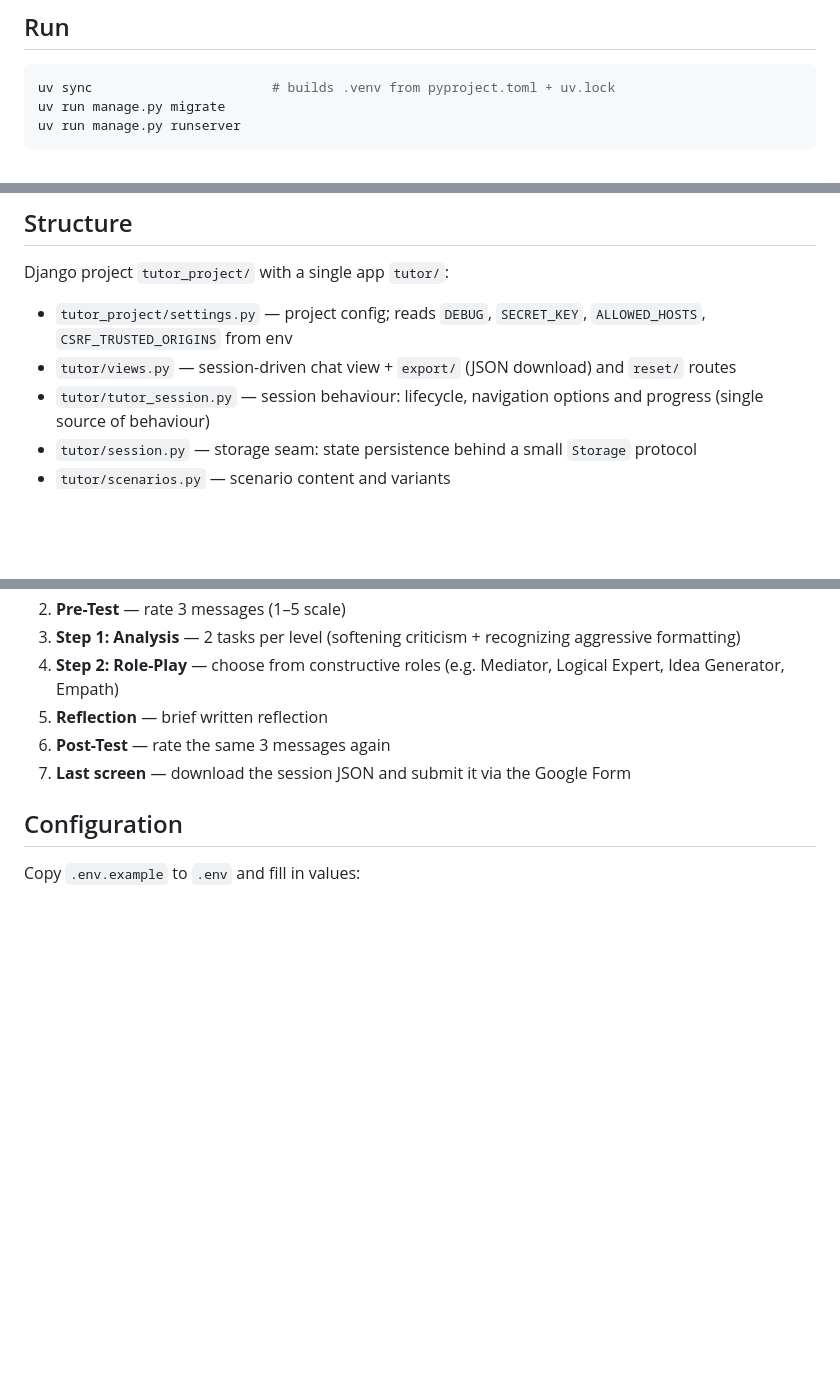
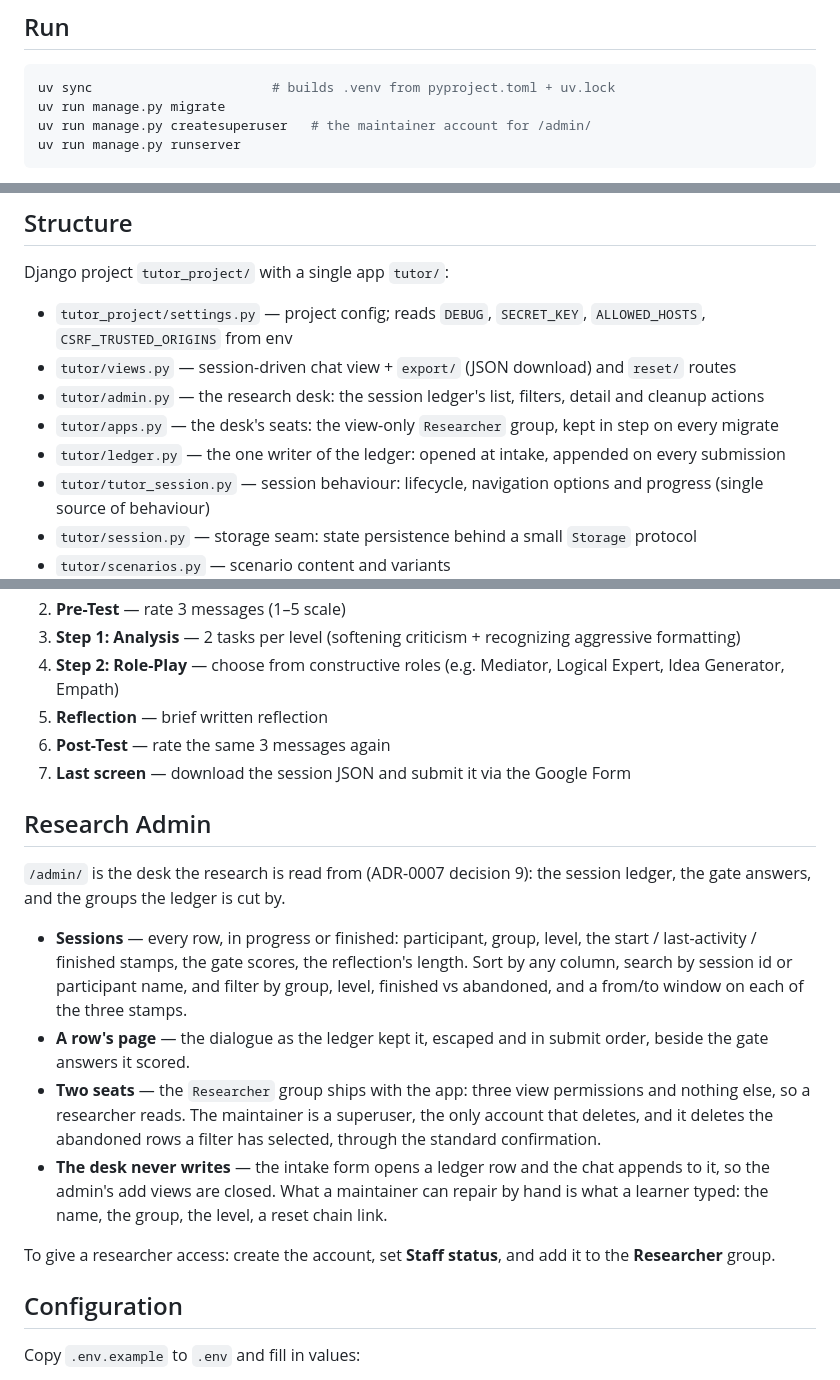
Before and after one commit to Drulena/metachat-tutor, a Markdown page: README.md, 3 parts joined by grey strips. Rendered like a GitHub page; blank space fills up the shorter version.

Commit message:
docs: write the desk down - the admin section and the two seats
The README gains the admin the ticket ships: what the session list answers,
which filters exist, what a row's page shows, and how a researcher is given
access (staff status plus the Researcher group). The run steps now create the
maintainer's superuser, since /admin/ cannot be opened without one.

GLOSSARY gains researcher / maintainer as the two seats at the ledger's desk,
with the synonyms the code must not drift to: both seats are staff, so "admin
user" names neither, and "superuser" is the mechanism, not the role.

Issue: #35

````diff
--- a/README.md
+++ b/README.md
@@ -7,6 +7,7 @@ Django web app for linguodidactics research — teaches constructive communicati
 ```powershell
 uv sync                       # builds .venv from pyproject.toml + uv.lock
 uv run manage.py migrate
+uv run manage.py createsuperuser   # the maintainer account for /admin/
 uv run manage.py runserver
 ```
 
@@ -27,6 +28,9 @@ Django project `tutor_project/` with a single app `tutor/`:
 
 - `tutor_project/settings.py` — project config; reads `DEBUG`, `SECRET_KEY`, `ALLOWED_HOSTS`, `CSRF_TRUSTED_ORIGINS` from env
 - `tutor/views.py` — session-driven chat view + `export/` (JSON download) and `reset/` routes
+- `tutor/admin.py` — the research desk: the session ledger's list, filters, detail and cleanup actions
+- `tutor/apps.py` — the desk's seats: the view-only `Researcher` group, kept in step on every migrate
+- `tutor/ledger.py` — the one writer of the ledger: opened at intake, appended on every submission
 - `tutor/tutor_session.py` — session behaviour: lifecycle, navigation options and progress (single source of behaviour)
 - `tutor/session.py` — storage seam: state persistence behind a small `Storage` protocol
 - `tutor/scenarios.py` — scenario content and variants
@@ -46,6 +50,30 @@ Django project `tutor_project/` with a single app `tutor/`:
 6. **Post-Test** — rate the same 3 messages again
 7. **Last screen** — download the session JSON and submit it via the Google Form
 
+## Research Admin
+
+`/admin/` is the desk the research is read from (ADR-0007 decision 9): the
+session ledger, the gate answers, and the groups the ledger is cut by.
+
+- **Sessions** — every row, in progress or finished: participant, group, level,
+  the start / last-activity / finished stamps, the gate scores, the reflection's
+  length. Sort by any column, search by session id or participant name, and
+  filter by group, level, finished vs abandoned, and a from/to window on each
+  of the three stamps.
+- **A row's page** — the dialogue as the ledger kept it, escaped and in submit
+  order, beside the gate answers it scored.
+- **Two seats** — the `Researcher` group ships with the app: three view
+  permissions and nothing else, so a researcher reads. The maintainer is a
+  superuser, the only account that deletes, and it deletes the abandoned rows a
+  filter has selected, through the standard confirmation.
+- **The desk never writes** — the intake form opens a ledger row and the chat
+  appends to it, so the admin's add views are closed. What a maintainer can
+  repair by hand is what a learner typed: the name, the group, the level, a
+  reset chain link.
+
+To give a researcher access: create the account, set **Staff status**, and add
+it to the **Researcher** group.
+
 ## Configuration
 
 Copy `.env.example` to `.env` and fill in values:
````
Also changed, not shown: GLOSSARY.md (+2 -0 lines).
